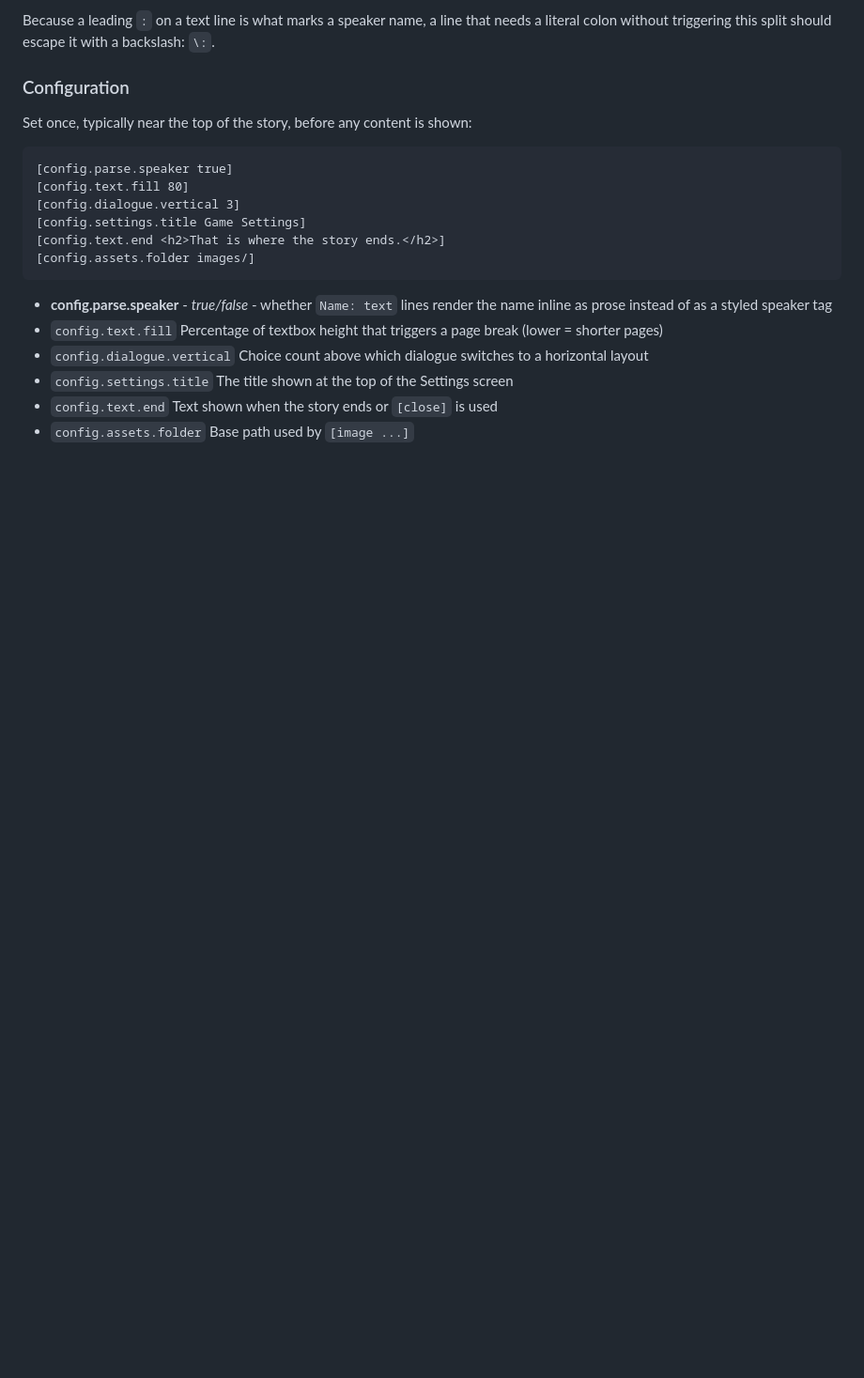
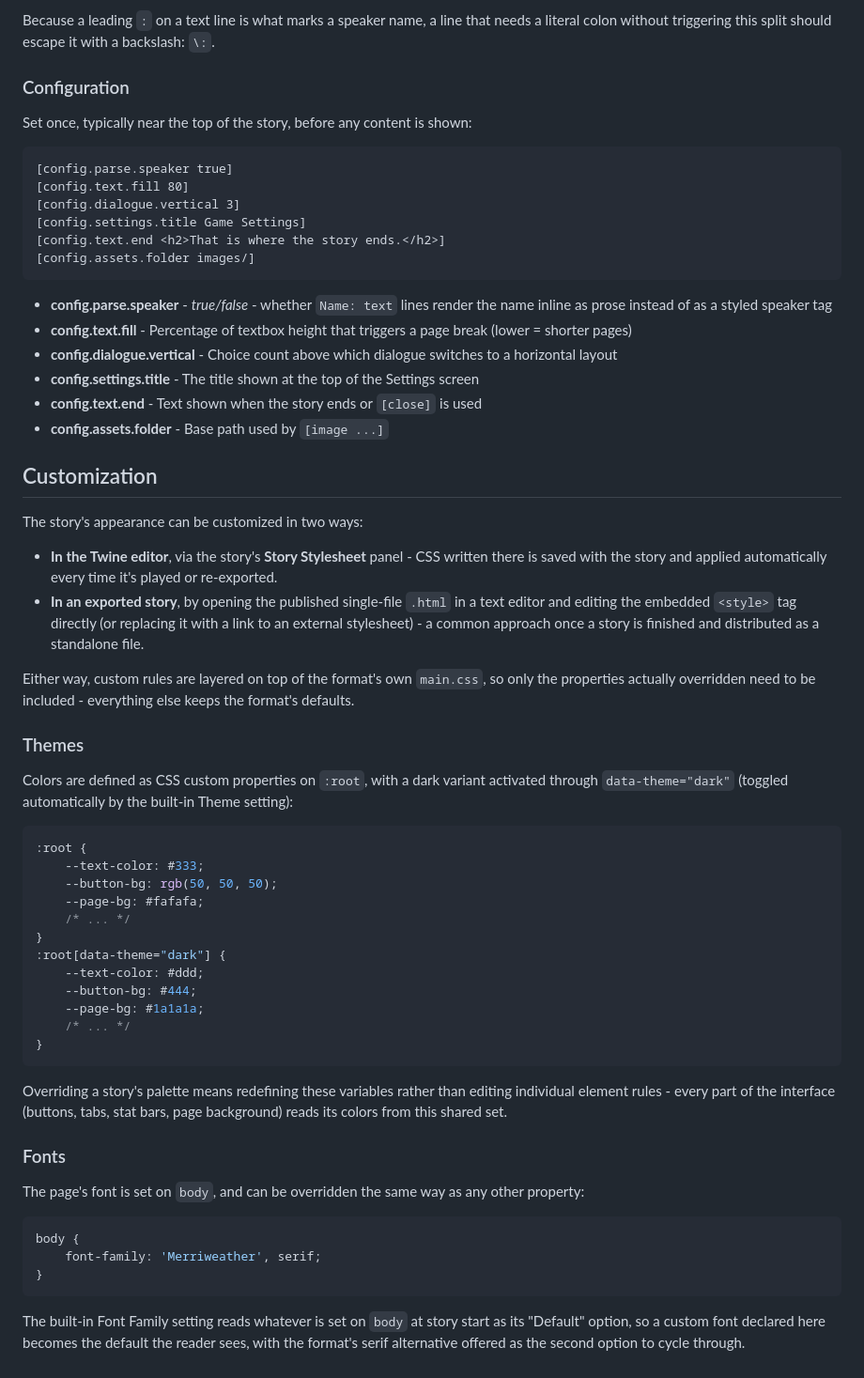
Before and after one commit to nayata/harrow-twine, a Markdown page: README.md, the part around one of its changes. Shown at 94% size. Rendered like a GitHub page; blank space fills up the shorter version.

````diff
--- a/README.md
+++ b/README.md
@@ -227,8 +227,51 @@ Set once, typically near the top of the story, before any content is shown:
 ```
 
 * **config.parse.speaker** - *true/false* - whether `Name: text` lines render the name inline as prose instead of as a styled speaker tag
-* `config.text.fill` Percentage of textbox height that triggers a page break (lower = shorter pages)
-* `config.dialogue.vertical` Choice count above which dialogue switches to a horizontal layout
-* `config.settings.title` The title shown at the top of the Settings screen
-* `config.text.end` Text shown when the story ends or `[close]` is used
-* `config.assets.folder` Base path used by `[image ...]`
+* **config.text.fill** - Percentage of textbox height that triggers a page break (lower = shorter pages)
+* **config.dialogue.vertical** - Choice count above which dialogue switches to a horizontal layout
+* **config.settings.title** - The title shown at the top of the Settings screen
+* **config.text.end** - Text shown when the story ends or `[close]` is used
+* **config.assets.folder** - Base path used by `[image ...]`
+
+
+## Customization
+
+The story's appearance can be customized in two ways:
+
+- **In the Twine editor**, via the story's **Story Stylesheet** panel - CSS written there is saved with the story and applied automatically every time it's played or re-exported.
+- **In an exported story**, by opening the published single-file `.html` in a text editor and editing the embedded `<style>` tag directly (or replacing it with a link to an external stylesheet) - a common approach once a story is finished and distributed as a standalone file.
+
+Either way, custom rules are layered on top of the format's own `main.css`, so only the properties actually overridden need to be included - everything else keeps the format's defaults.
+
+### Themes
+
+Colors are defined as CSS custom properties on `:root`, with a dark variant activated through `data-theme="dark"` (toggled automatically by the built-in Theme setting):
+
+```css
+:root {
+    --text-color: #333;
+    --button-bg: rgb(50, 50, 50);
+    --page-bg: #fafafa;
+    /* ... */
+}
+:root[data-theme="dark"] {
+    --text-color: #ddd;
+    --button-bg: #444;
+    --page-bg: #1a1a1a;
+    /* ... */
+}
+```
+
+Overriding a story's palette means redefining these variables rather than editing individual element rules - every part of the interface (buttons, tabs, stat bars, page background) reads its colors from this shared set.
+
+### Fonts
+
+The page's font is set on `body`, and can be overridden the same way as any other property:
+
+```css
+body {
+    font-family: 'Merriweather', serif;
+}
+```
+
+The built-in Font Family setting reads whatever is set on `body` at story start as its "Default" option, so a custom font declared here becomes the default the reader sees, with the format's serif alternative offered as the second option to cycle through.
````
Also changed, not shown: other parts of README.md (+1 -1 lines).
